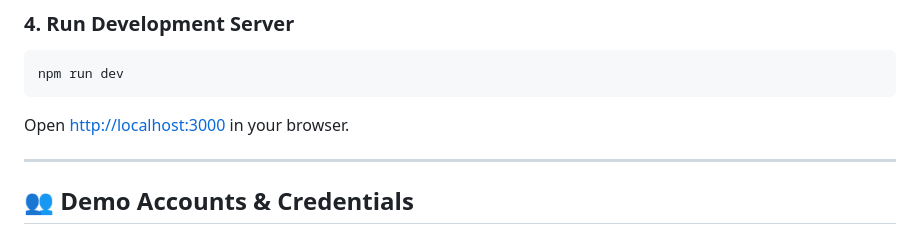
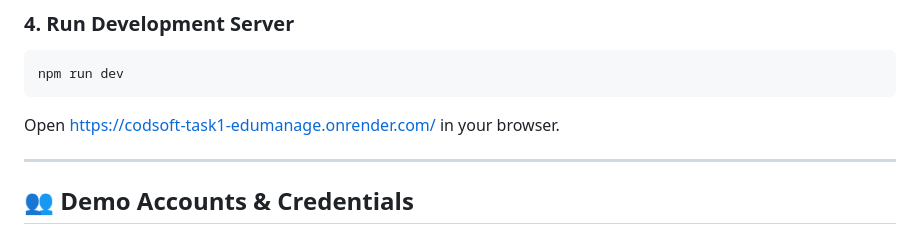
Before and after one commit to aishwarya20060923/CODSOFT_TASKSNO, a Markdown page: README.md, the part around the change. Rendered like a GitHub page.

````diff
--- a/README.md
+++ b/README.md
@@ -65,7 +65,7 @@ npx prisma db seed
 npm run dev
 ```
 
-Open [http://localhost:3000](http://localhost:3000) in your browser.
+Open https://codsoft-task1-edumanage.onrender.com/ in your browser.
 
 ---
 
````
